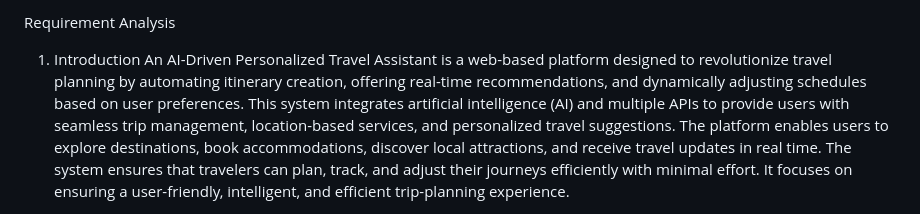
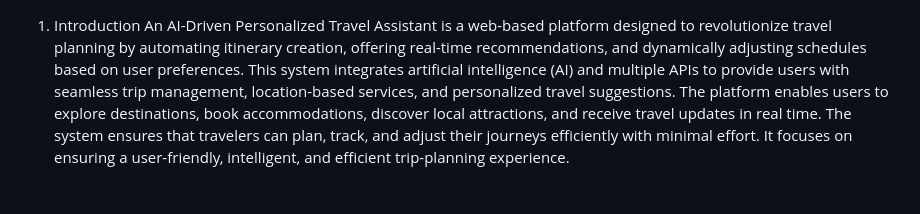
Before and after one commit to kirankailasan/TGuide, a Markdown page: README.md, the part around the change. Rendered like a GitHub page.

```diff
--- a/README.md
+++ b/README.md
@@ -1,4 +1,4 @@
-Requirement Analysis
+
 1. Introduction
 An AI-Driven Personalized Travel Assistant is a web-based platform designed to revolutionize travel planning by automating itinerary creation, offering real-time recommendations, and dynamically adjusting schedules based on user preferences. This system integrates artificial intelligence (AI) and multiple APIs to provide users with seamless trip management, location-based services, and personalized travel suggestions.
 The platform enables users to explore destinations, book accommodations, discover local attractions, and receive travel updates in real time. The system ensures that travelers can plan, track, and adjust their journeys efficiently with minimal effort. It focuses on ensuring a user-friendly, intelligent, and efficient trip-planning experience.
```
